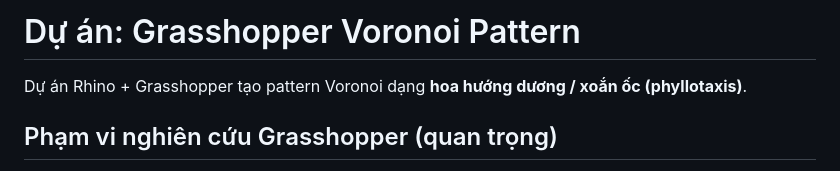
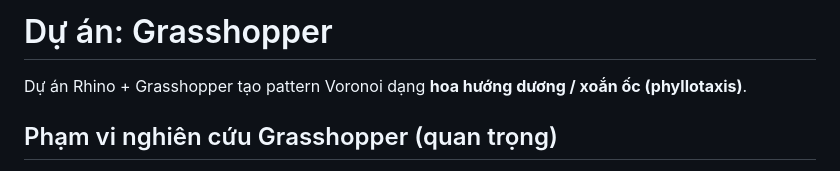
Before and after one commit to nguyencam190/Document_Grasshopper, a Markdown page: CLAUDE.md, the part around the change. GitHub-like rendering.

Commit message:
Drop "Voronoi" from CLAUDE.md's top-level title
Matches the earlier rename of the docs app project name and the
broadened Grasshopper research scope documented right below it.

```diff
--- a/CLAUDE.md
+++ b/CLAUDE.md
@@ -1,4 +1,4 @@
-# Dự án: Grasshopper Voronoi Pattern
+# Dự án: Grasshopper
 
 Dự án Rhino + Grasshopper tạo pattern Voronoi dạng **hoa hướng dương / xoắn ốc (phyllotaxis)**.
 
```
